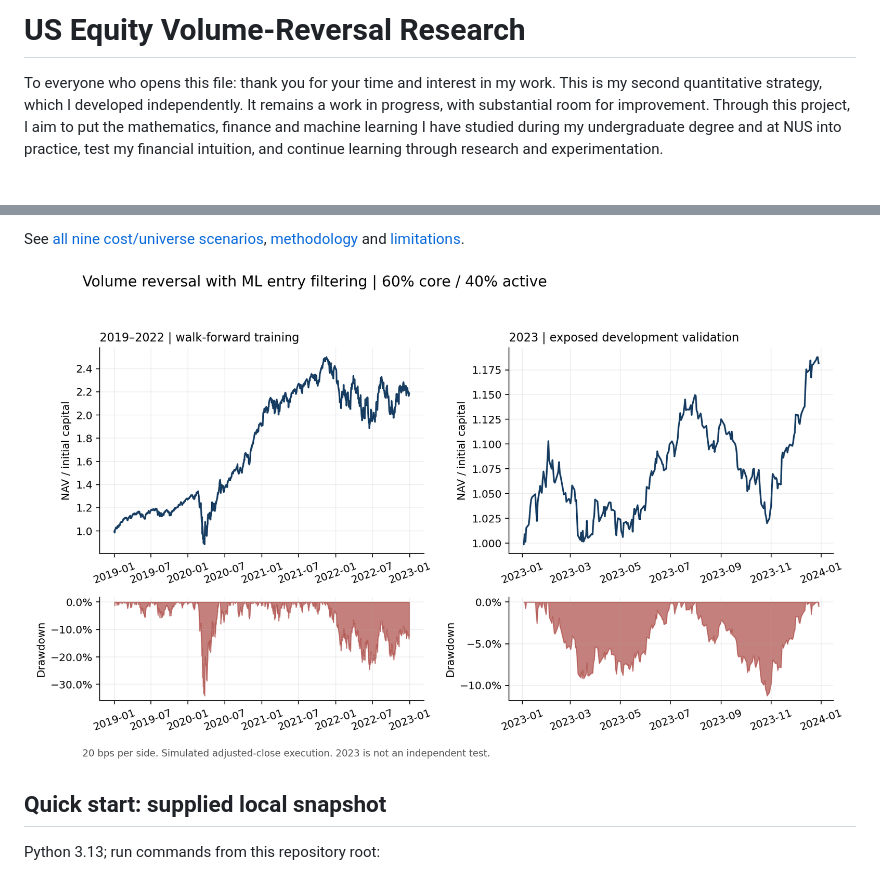
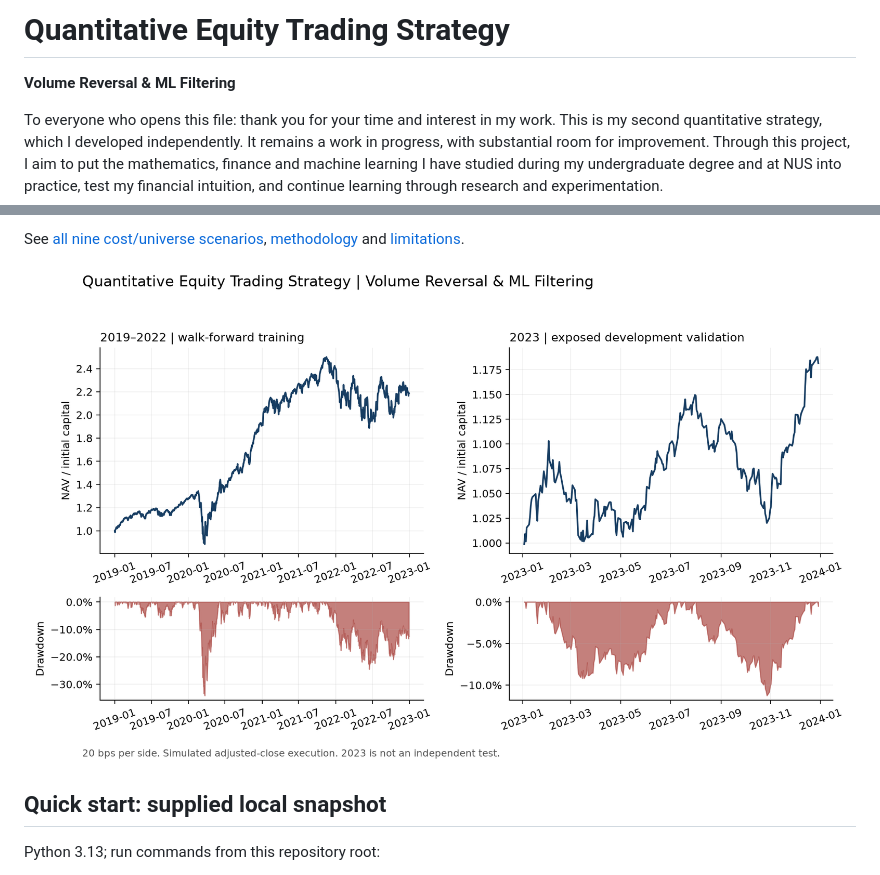
Before and after one commit to ylw65/quantitative-equity-trading-strategy, a Markdown page: README.md, 2 parts joined by grey strips. Drawn GitHub-style; pictures changed too: docs/figures/historical_results.png; blank space fills up the shorter version.

```diff
--- a/README.md
+++ b/README.md
@@ -1,4 +1,6 @@
-# US Equity Volume-Reversal Research
+# Quantitative Equity Trading Strategy
+
+**Volume Reversal & ML Filtering**
 
 To everyone who opens this file: thank you for your time and interest in my
 work. This is my second quantitative strategy, which I developed independently.
```
Also changed, not shown: docs/figures/test_results.png, 3 other files.
